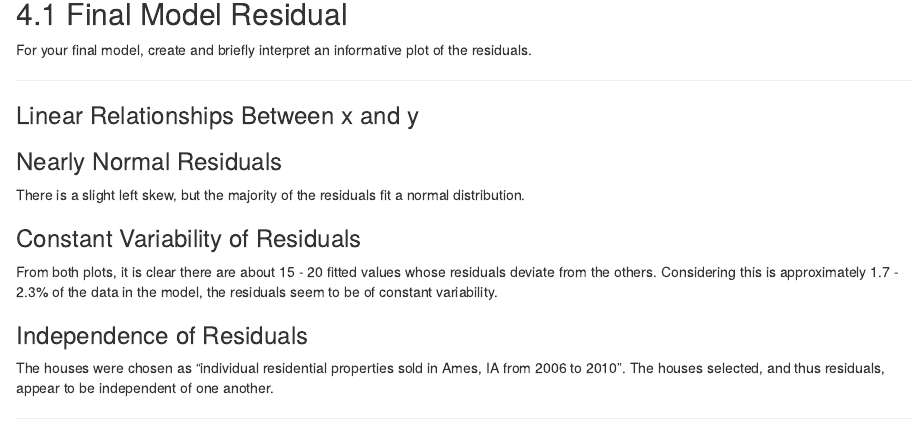
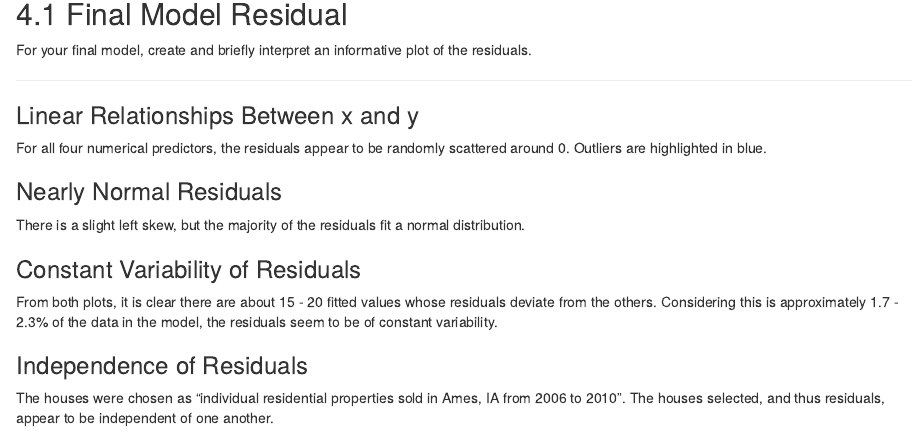
Before and after one commit to HumanRickshaw/Statistics_with_R, an R Markdown document (Final_Data_Analysis.Rmd): the page in a window 1100 px wide, from 4740 px down. Rendered offline with R 4.5, knitr and Pandoc, with nearby package versions; the code is not run, so its results and figures are left out; long lines of code are wrapped.

Commit message:
Add files via upload

````diff
--- a/Final_Data_Analysis.Rmd
+++ b/Final_Data_Analysis.Rmd
@@ -829,6 +829,8 @@ For your final model, create and briefly interpret an informative plot of the re
 * * *
 ### Linear Relationships Between x and y
 
+For all four numerical predictors, the residuals appear to be randomly scattered around 0.  Outliers are highlighted in blue.
+
 ```{r echo = FALSE}
 
 #Include columns for residuals and outliers.
````
